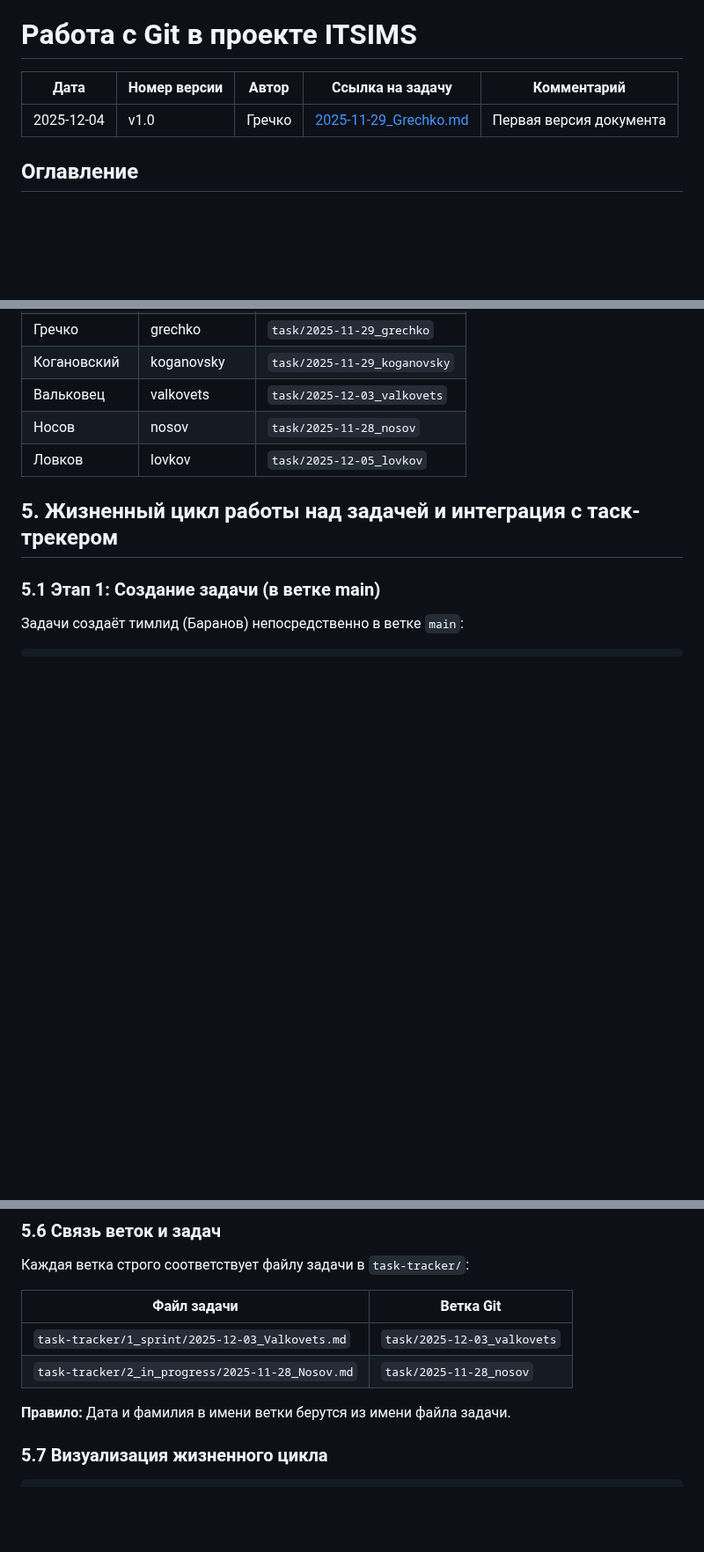
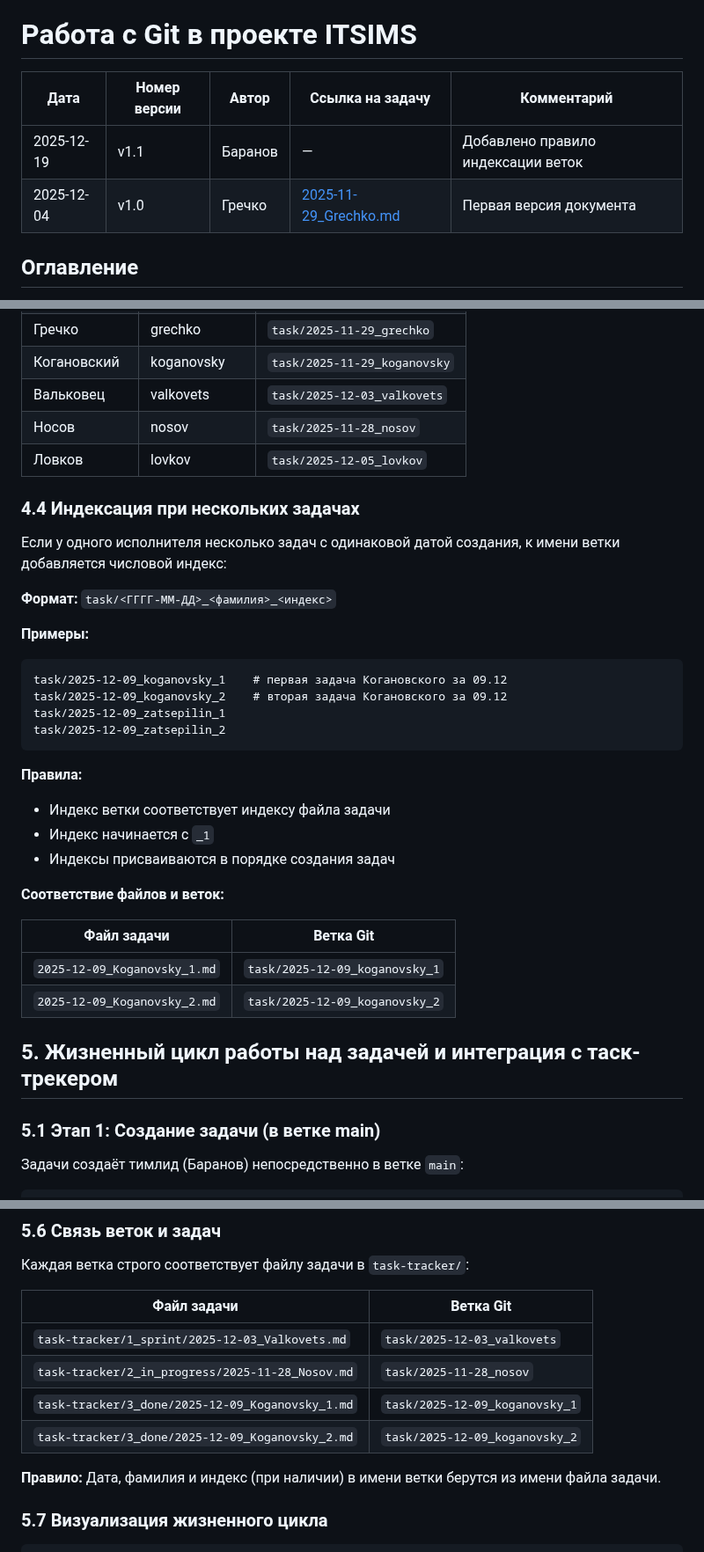
Before and after one commit to ITSIMS/ITSIMS-IT-Service-Inventory-and-Management-System, a Markdown page: planning/repository/git_workflow.md, 3 parts joined by grey strips. Shown at 88% size. Drawn GitHub-style; blank space fills up the shorter version.

Commit message:
feat(docs): добавить правило индексации веток в git_workflow

````diff
--- a/planning/repository/git_workflow.md
+++ b/planning/repository/git_workflow.md
@@ -1,8 +1,9 @@
 # Работа с Git в проекте ITSIMS
 
-| Дата       | Номер версии | Автор  | Ссылка на задачу                                                         | Комментарий             |
-| ---------- | ------------ | ------ | ------------------------------------------------------------------------ | ----------------------- |
-| 2025-12-04 | v1.0         | Гречко | [2025-11-29_Grechko.md](../../task-tracker/3_done/2025-11-29_Grechko.md) | Первая версия документа |
+| Дата       | Номер версии | Автор   | Ссылка на задачу                                                         | Комментарий                                |
+| ---------- | ------------ | ------- | ------------------------------------------------------------------------ | ------------------------------------------ |
+| 2025-12-19 | v1.1         | Баранов | —                                                                        | Добавлено правило индексации веток         |
+| 2025-12-04 | v1.0         | Гречко  | [2025-11-29_Grechko.md](../../task-tracker/3_done/2025-11-29_Grechko.md) | Первая версия документа                    |
 
 
 
@@ -171,6 +172,32 @@ task/2025-11-29_grechko
 | Носов        | nosov         | `task/2025-11-28_nosov`      |
 | Ловков       | lovkov        | `task/2025-12-05_lovkov`     |
 
+### 4.4 Индексация при нескольких задачах
+
+Если у одного исполнителя несколько задач с одинаковой датой создания, к имени ветки добавляется числовой индекс:
+
+**Формат:** `task/<ГГГГ-ММ-ДД>_<фамилия>_<индекс>`
+
+**Примеры:**
+```
+task/2025-12-09_koganovsky_1    # первая задача Когановского за 09.12
+task/2025-12-09_koganovsky_2    # вторая задача Когановского за 09.12
+task/2025-12-09_zatsepilin_1
+task/2025-12-09_zatsepilin_2
+```
+
+**Правила:**
+- Индекс ветки соответствует индексу файла задачи
+- Индекс начинается с `_1`
+- Индексы присваиваются в порядке создания задач
+
+**Соответствие файлов и веток:**
+
+| Файл задачи                              | Ветка Git                      |
+| ---------------------------------------- | ------------------------------ |
+| `2025-12-09_Koganovsky_1.md`             | `task/2025-12-09_koganovsky_1` |
+| `2025-12-09_Koganovsky_2.md`             | `task/2025-12-09_koganovsky_2` |
+
 
 
 ## 5. Жизненный цикл работы над задачей и интеграция с таск-трекером
@@ -289,12 +316,14 @@ git push origin main
 
 Каждая ветка строго соответствует файлу задачи в `task-tracker/`:
 
-| Файл задачи                                      | Ветка Git                   |
-| ------------------------------------------------ | --------------------------- |
-| `task-tracker/1_sprint/2025-12-03_Valkovets.md`  | `task/2025-12-03_valkovets` |
-| `task-tracker/2_in_progress/2025-11-28_Nosov.md` | `task/2025-11-28_nosov`     |
+| Файл задачи                                      | Ветка Git                      |
+| ------------------------------------------------ | ------------------------------ |
+| `task-tracker/1_sprint/2025-12-03_Valkovets.md`  | `task/2025-12-03_valkovets`    |
+| `task-tracker/2_in_progress/2025-11-28_Nosov.md` | `task/2025-11-28_nosov`        |
+| `task-tracker/3_done/2025-12-09_Koganovsky_1.md` | `task/2025-12-09_koganovsky_1` |
+| `task-tracker/3_done/2025-12-09_Koganovsky_2.md` | `task/2025-12-09_koganovsky_2` |
 
-**Правило:** Дата и фамилия в имени ветки берутся из имени файла задачи.
+**Правило:** Дата, фамилия и индекс (при наличии) в имени ветки берутся из имени файла задачи.
 
 ### 5.7 Визуализация жизненного цикла
 
````
